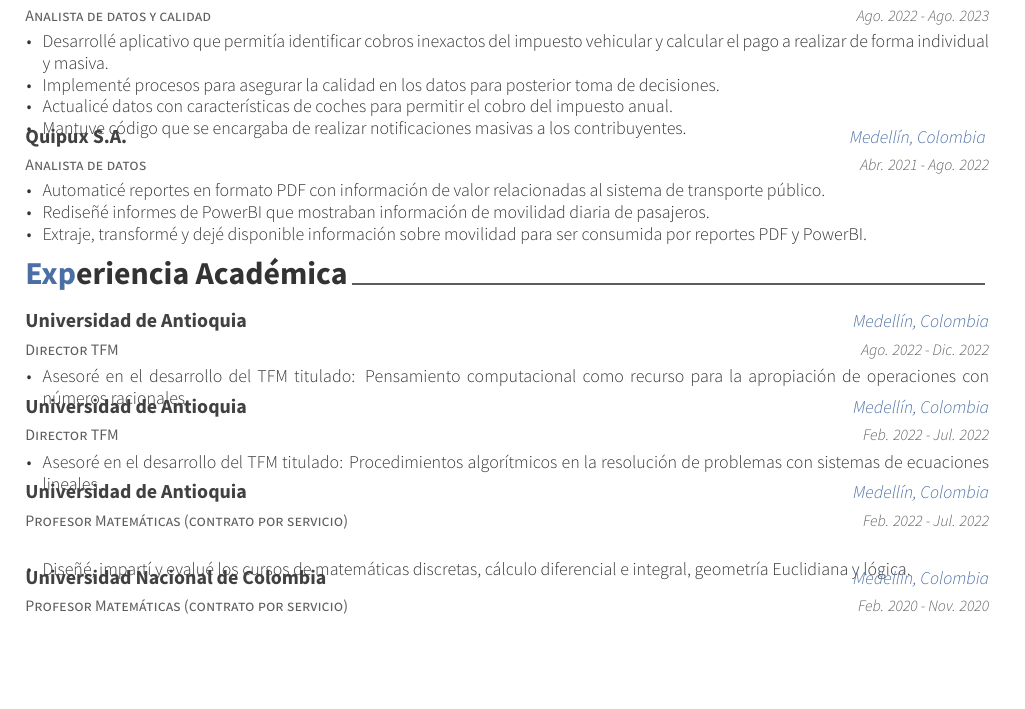
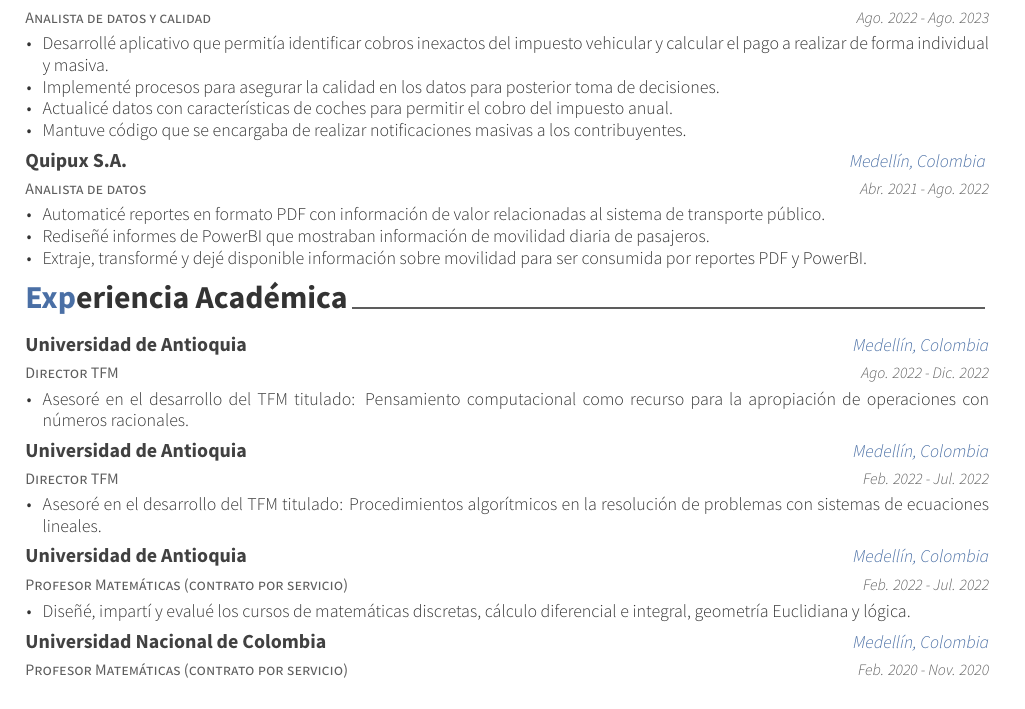
Before and after one commit to jandortiz/curriculum-vitae, a LaTeX CV (jeff-curriculum.tex, which reads cv-sections/academic_experience.tex, cv-sections/experience.tex): part of page 1 of 2, cut so that both start at the same text, the shorter picture padded with empty space. Compiled offline with XeLaTeX.

Commit message:
feat: agrega espacios en blanco

```diff
--- a/cv-sections/academic_experience.tex
+++ b/cv-sections/academic_experience.tex
@@ -19,7 +19,7 @@
 {Ago. 2022 - Dic. 2022} % Date(s)
 { % Description(s) of tasks/responsibilities
 \begin{cvitems}
-\item {Asesoré en el desarrollo del TFM titulado: Pensamiento computacional como recurso para la apropiación de operaciones con números racionales.}
+\item {Asesoré en el desarrollo del TFM titulado: Pensamiento computacional como recurso para la apropiación de operaciones con números racionales.\hfill \break}
 \end{cvitems}
 }
 
@@ -45,7 +45,7 @@
 {Feb. 2022 - Jul. 2022} % Date(s)
 { % Description(s) of tasks/responsibilities
 \begin{cvitems}
-\item {Diseñé, impartí y evalué los cursos de matemáticas discretas, cálculo diferencial e integral, geometría Euclidiana y lógica.}
+\item {Diseñé, impartí y evalué los cursos de matemáticas discretas, cálculo diferencial e integral, geometría Euclidiana y lógica.\hfill \break}
 \end{cvitems}
 }
 
--- a/cv-sections/experience.tex
+++ b/cv-sections/experience.tex
@@ -22,7 +22,7 @@
 \item {Desarrollé aplicativo que permitía identificar cobros inexactos del impuesto vehicular y calcular el pago a realizar de forma individual y masiva.}
 \item {Implementé procesos para asegurar la calidad en los datos para posterior toma de decisiones.}
 \item {Actualicé datos con características de coches para permitir el cobro del impuesto anual.}
-\item {Mantuve código que se encargaba de realizar notificaciones masivas a los contribuyentes.}
+\item {Mantuve código que se encargaba de realizar notificaciones masivas a los contribuyentes.\hfill \break}
 \end{cvitems}
 }
 
```
Also changed, not shown: cv-sections/academic_experience.tex (2 more changed lines).
